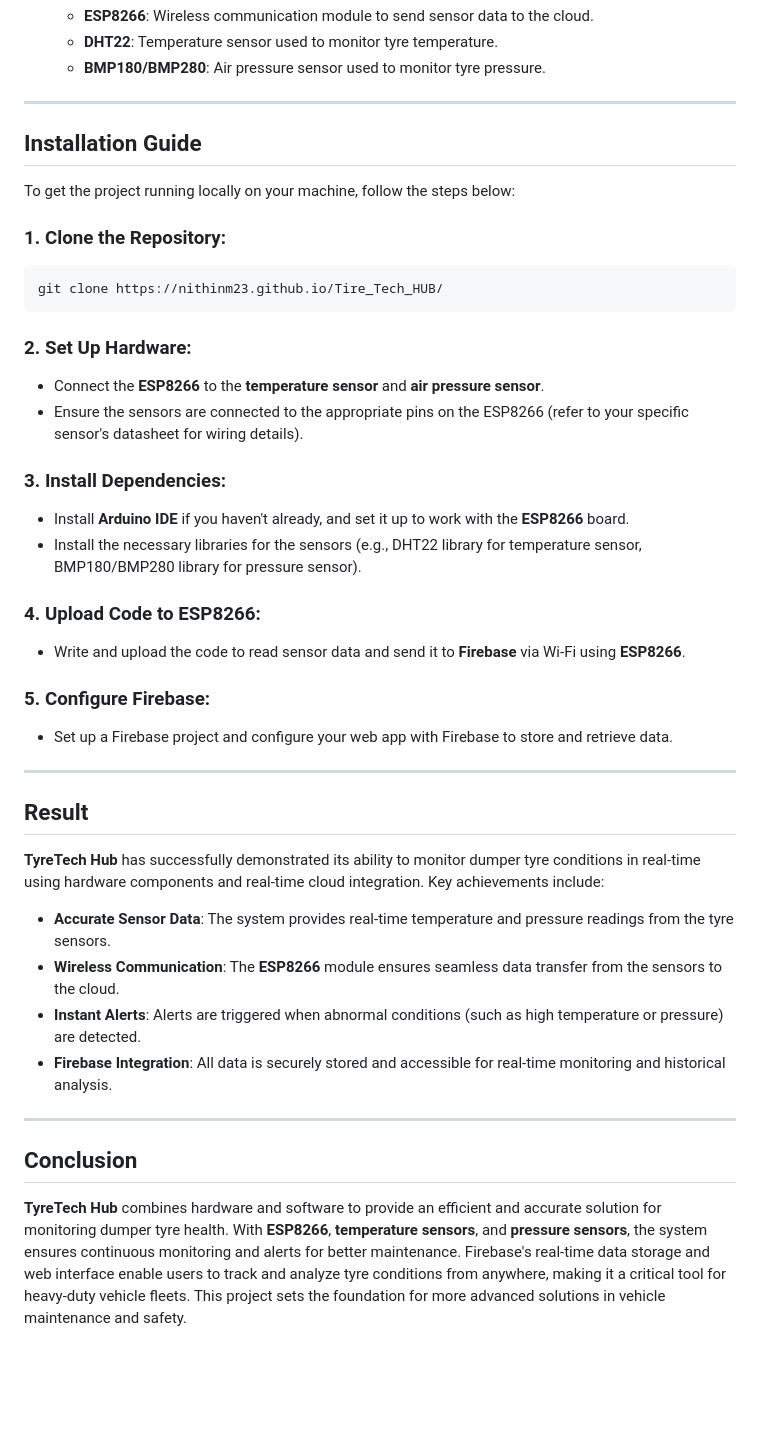
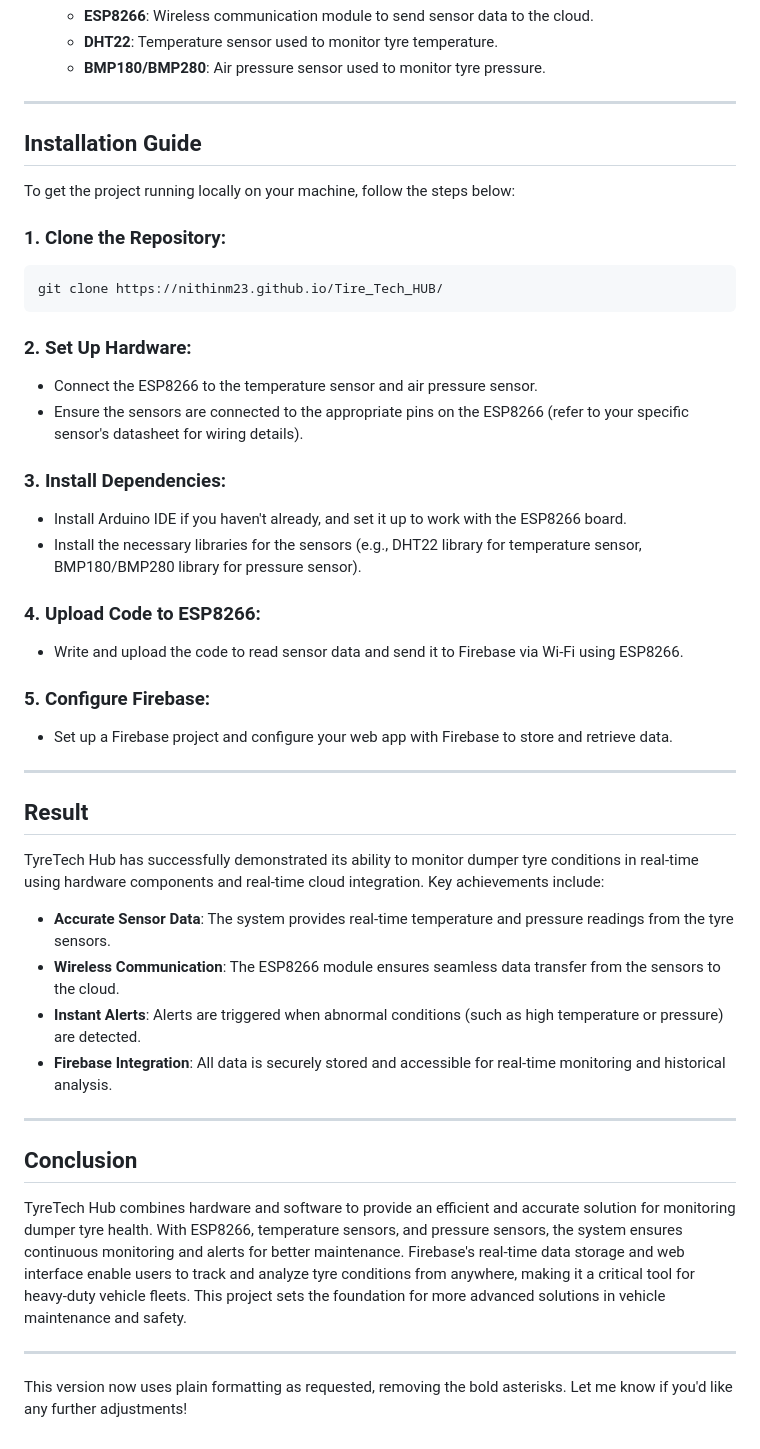
Before and after one commit to Nithinm23/Tire_TechHUB, a Markdown page: README.md, the part around one of its changes. Rendered like a GitHub page; blank space fills up the shorter version.

````diff
--- a/README.md
+++ b/README.md
@@ -79,26 +79,26 @@
 
 ---
 
-## **Installation Guide**
+## Installation Guide
 
 To get the project running locally on your machine, follow the steps below:
 
-### 1. **Clone the Repository**:
+### 1. Clone the Repository:
 
 ```bash
 git clone https://nithinm23.github.io/Tire_Tech_HUB/
 ```
 
 ### 2. **Set Up Hardware**:
-- Connect the **ESP8266** to the **temperature sensor** and **air pressure sensor**.
+- Connect the ESP8266 to the temperature sensor and air pressure sensor.
 - Ensure the sensors are connected to the appropriate pins on the ESP8266 (refer to your specific sensor's datasheet for wiring details).
 
 ### 3. **Install Dependencies**:
-- Install **Arduino IDE** if you haven't already, and set it up to work with the **ESP8266** board.
+- Install Arduino IDE if you haven't already, and set it up to work with the ESP8266 board.
 - Install the necessary libraries for the sensors (e.g., DHT22 library for temperature sensor, BMP180/BMP280 library for pressure sensor).
 
 ### 4. **Upload Code to ESP8266**:
-- Write and upload the code to read sensor data and send it to **Firebase** via Wi-Fi using **ESP8266**.
+- Write and upload the code to read sensor data and send it to Firebase via Wi-Fi using ESP8266.
 
 ### 5. **Configure Firebase**:
 - Set up a Firebase project and configure your web app with Firebase to store and retrieve data.
@@ -107,10 +107,10 @@ git clone https://nithinm23.github.io/Tire_Tech_HUB/
 
 ## **Result**
 
-**TyreTech Hub** has successfully demonstrated its ability to monitor dumper tyre conditions in real-time using hardware components and real-time cloud integration. Key achievements include:
+TyreTech Hub has successfully demonstrated its ability to monitor dumper tyre conditions in real-time using hardware components and real-time cloud integration. Key achievements include:
 
 - **Accurate Sensor Data**: The system provides real-time temperature and pressure readings from the tyre sensors.
-- **Wireless Communication**: The **ESP8266** module ensures seamless data transfer from the sensors to the cloud.
+- **Wireless Communication**: The ESP8266 module ensures seamless data transfer from the sensors to the cloud.
 - **Instant Alerts**: Alerts are triggered when abnormal conditions (such as high temperature or pressure) are detected.
 - **Firebase Integration**: All data is securely stored and accessible for real-time monitoring and historical analysis.
 
@@ -118,4 +118,8 @@ git clone https://nithinm23.github.io/Tire_Tech_HUB/
 
 ## **Conclusion**
 
-**TyreTech Hub** combines hardware and software to provide an efficient and accurate solution for monitoring dumper tyre health. With **ESP8266**, **temperature sensors**, and **pressure sensors**, the system ensures continuous monitoring and alerts for better maintenance. Firebase's real-time data storage and web interface enable users to track and analyze tyre conditions from anywhere, making it a critical tool for heavy-duty vehicle fleets. This project sets the foundation for more advanced solutions in vehicle maintenance and safety.
+TyreTech Hub combines hardware and software to provide an efficient and accurate solution for monitoring dumper tyre health. With ESP8266, temperature sensors, and pressure sensors, the system ensures continuous monitoring and alerts for better maintenance. Firebase's real-time data storage and web interface enable users to track and analyze tyre conditions from anywhere, making it a critical tool for heavy-duty vehicle fleets. This project sets the foundation for more advanced solutions in vehicle maintenance and safety.
+
+---
+
+This version now uses plain formatting as requested, removing the bold asterisks. Let me know if you'd like any further adjustments!
````
Also changed, not shown: other parts of README.md (+11 -11 lines).
